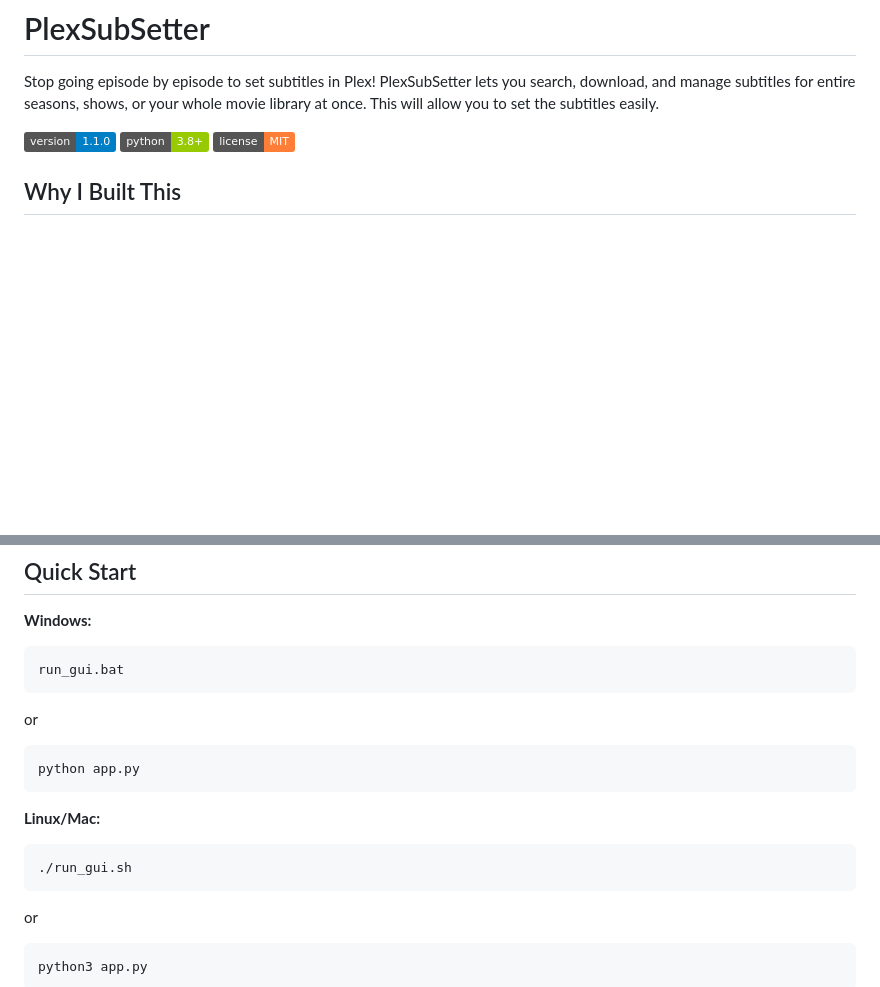
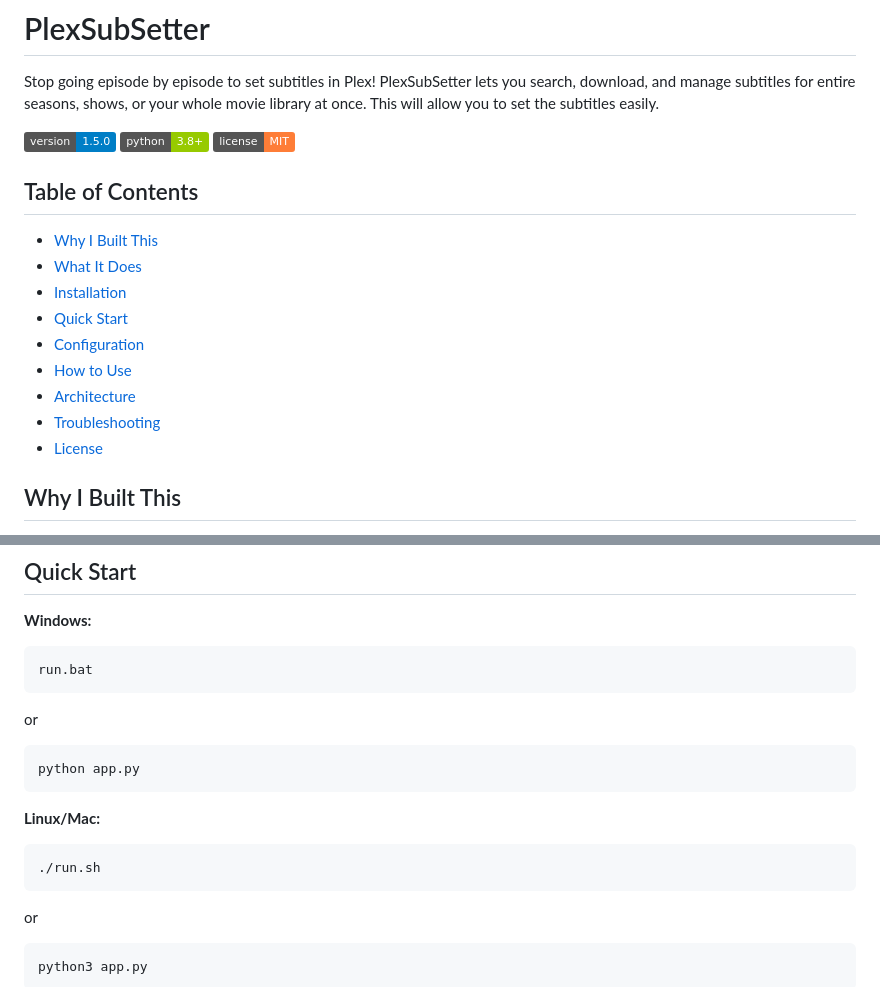
Before and after one commit to primetime43/PlexSubSetter, a Markdown page: README.md, 2 parts joined by grey strips. Rendered like a GitHub page; badges without logos; blank space fills up the shorter version.

````diff
--- a/README.md
+++ b/README.md
@@ -2,9 +2,20 @@
 
 Stop going episode by episode to set subtitles in Plex! PlexSubSetter lets you search, download, and manage subtitles for entire seasons, shows, or your whole movie library at once. This will allow you to set the subtitles easily.
 
-![Version](https://img.shields.io/badge/version-1.1.0-blue.svg)
+![Version](https://img.shields.io/badge/version-1.5.0-blue.svg)
 ![Python](https://img.shields.io/badge/python-3.8+-green.svg)
 ![License](https://img.shields.io/badge/license-MIT-orange.svg)
+
+## Table of Contents
+- [Why I Built This](#why-i-built-this)
+- [What It Does](#what-it-does)
+- [Installation](#installation)
+- [Quick Start](#quick-start)
+- [Configuration](#configuration)
+- [How to Use](#how-to-use)
+- [Architecture](#architecture)
+- [Troubleshooting](#troubleshooting)
+- [License](#license)
 
 ## Why I Built This
 
@@ -51,7 +62,7 @@ pip install -r requirements.txt
 
 **Windows:**
 ```batch
-run_gui.bat
+run.bat
 ```
 or
 ```bash
@@ -60,7 +71,7 @@ python app.py
 
 **Linux/Mac:**
 ```bash
-./run_gui.sh
+./run.sh
 ```
 or
 ```bash
````
